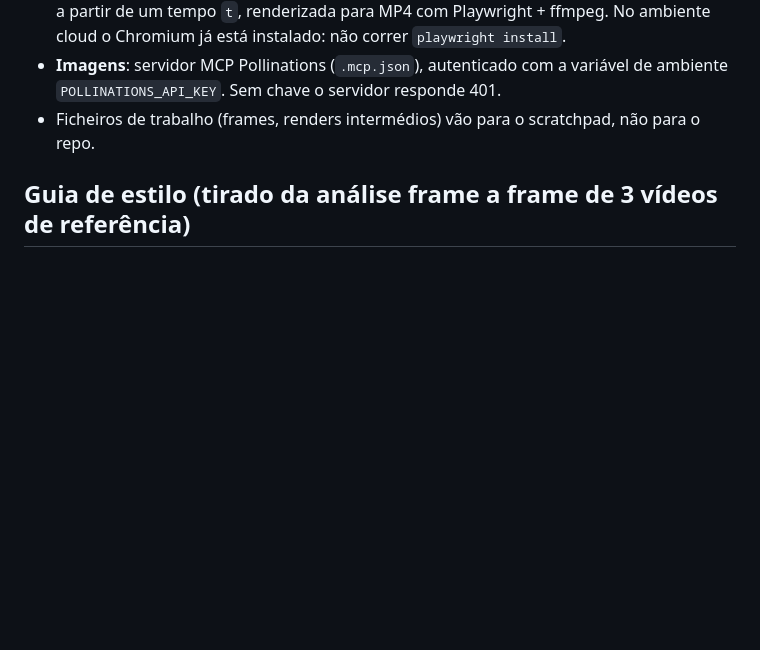
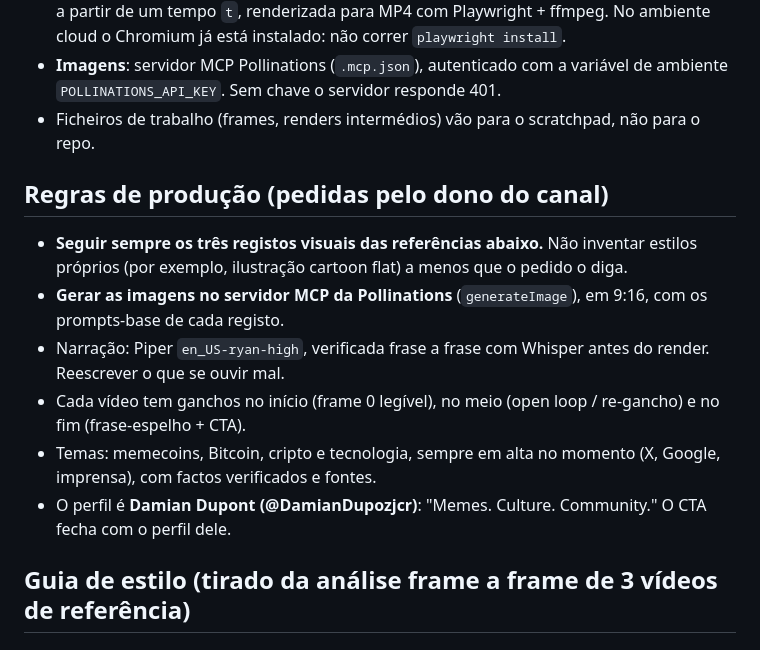
Before and after one commit to Henriquest-Dev/africa-news, a Markdown page: CLAUDE.md, the part around the change. Drawn GitHub-style; blank space fills up the shorter version.

Commit message:
Vídeo 04: briefing; regras de produção no CLAUDE.md
Co-Authored-By: Claude Opus 5.5 <noreply@anthropic.com>
Claude-Session: https://claude.ai/code/session_01FyabPTDnrrbTd2zXB79Xsy

```diff
--- a/CLAUDE.md
+++ b/CLAUDE.md
@@ -12,6 +12,16 @@ Este repositório é o estúdio de produção dos nossos vídeos curtos (Reels/T
 - **Imagens**: servidor MCP Pollinations (`.mcp.json`), autenticado com a variável de
   ambiente `POLLINATIONS_API_KEY`. Sem chave o servidor responde 401.
 - Ficheiros de trabalho (frames, renders intermédios) vão para o scratchpad, não para o repo.
+
+## Regras de produção (pedidas pelo dono do canal)
+
+- **Seguir sempre os três registos visuais das referências abaixo.** Não inventar estilos próprios (por exemplo,
+  ilustração cartoon flat) a menos que o pedido o diga.
+- **Gerar as imagens no servidor MCP da Pollinations** (`generateImage`), em 9:16, com os prompts-base de cada registo.
+- Narração: Piper `en_US-ryan-high`, verificada frase a frase com Whisper antes do render. Reescrever o que se ouvir mal.
+- Cada vídeo tem ganchos no início (frame 0 legível), no meio (open loop / re-gancho) e no fim (frase-espelho + CTA).
+- Temas: memecoins, Bitcoin, cripto e tecnologia, sempre em alta no momento (X, Google, imprensa), com factos verificados e fontes.
+- O perfil é **Damian Dupont (@DamianDupozjcr)**: "Memes. Culture. Community." O CTA fecha com o perfil dele.
 
 ## Guia de estilo (tirado da análise frame a frame de 3 vídeos de referência)
 
```
Also changed, not shown: videos/04-your-address-wasnt/BRIEF.md (added, +77 -0 lines).
